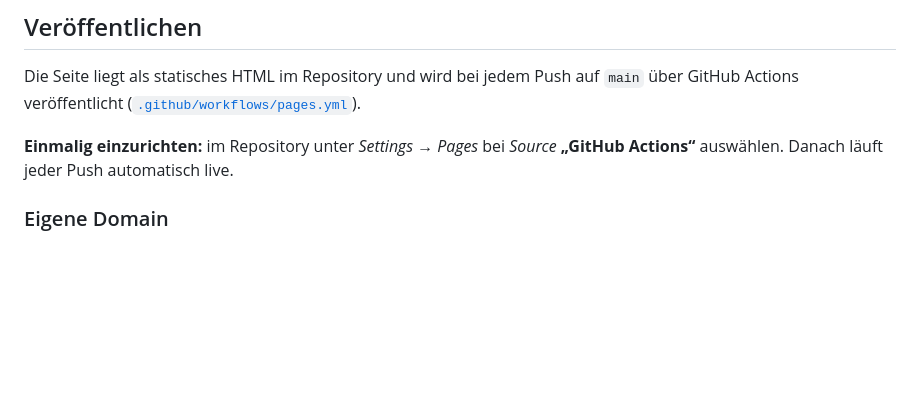
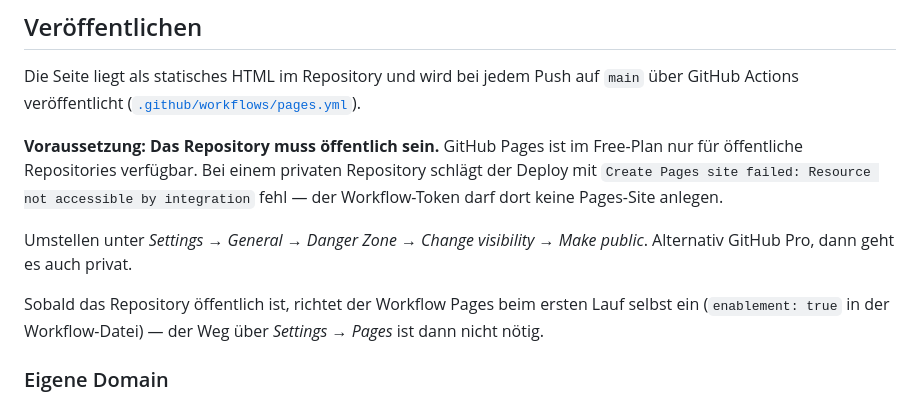
Before and after one commit to omxr9938/Akpinar-Speisekarte, a Markdown page: README.md, the part around the change. GitHub-like rendering; blank space fills up the shorter version.

Commit message:
README: Pages braucht ein öffentliches Repository
Der Deploy scheitert bei einem privaten Repository mit
"Create Pages site failed: Resource not accessible by integration",
weil GitHub Pages im Free-Plan nur öffentliche Repositories ausliefert.

Die bisherige Anleitung nannte nur Settings → Pages und verschwieg diese
Voraussetzung.

Co-Authored-By: Claude Opus 5 <noreply@anthropic.com>
Claude-Session: https://claude.ai/code/session_01BUVgDNsuUwXrx1Y923o3mp

```diff
--- a/README.md
+++ b/README.md
@@ -98,8 +98,17 @@ einfach die beiden Zahlen ändern.
 Die Seite liegt als statisches HTML im Repository und wird bei jedem Push auf `main`
 über GitHub Actions veröffentlicht ([`.github/workflows/pages.yml`](.github/workflows/pages.yml)).
 
-**Einmalig einzurichten:** im Repository unter *Settings → Pages* bei *Source*
-**„GitHub Actions“** auswählen. Danach läuft jeder Push automatisch live.
+**Voraussetzung: Das Repository muss öffentlich sein.** GitHub Pages ist im Free-Plan
+nur für öffentliche Repositories verfügbar. Bei einem privaten Repository schlägt der
+Deploy mit `Create Pages site failed: Resource not accessible by integration` fehl —
+der Workflow-Token darf dort keine Pages-Site anlegen.
+
+Umstellen unter *Settings → General → Danger Zone → Change visibility → Make public*.
+Alternativ GitHub Pro, dann geht es auch privat.
+
+Sobald das Repository öffentlich ist, richtet der Workflow Pages beim ersten Lauf selbst
+ein (`enablement: true` in der Workflow-Datei) — der Weg über *Settings → Pages* ist
+dann nicht nötig.
 
 ### Eigene Domain
 
```
